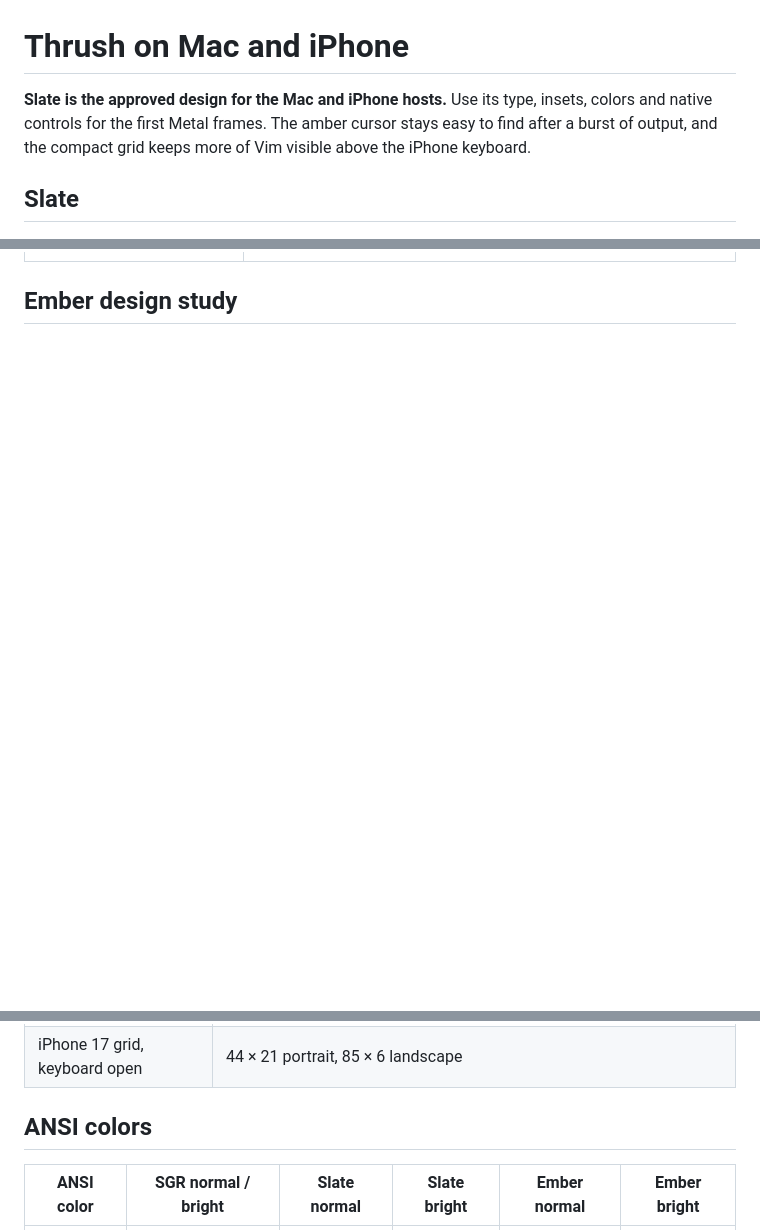
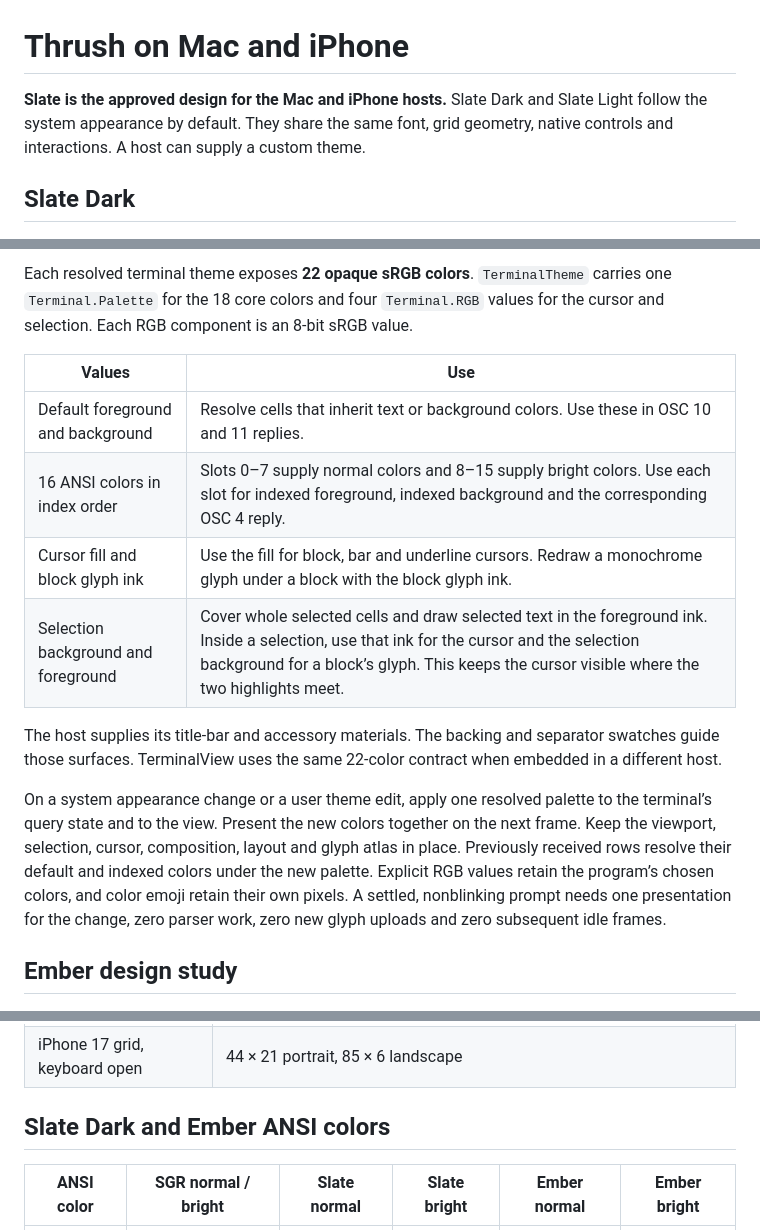
Before and after one commit to lostintangent/thrush, a Markdown page: docs/design/dark-demo.md, 3 parts joined by grey strips. GitHub-like rendering; blank space fills up the shorter version.

Commit message:
Define Slate Light and the custom theme palette
Co-authored-by: Copilot <223556219+Copilot@users.noreply.github.com>
Copilot-Session: 403e7986-3f96-4b76-8783-d65ce6c966ed

```diff
--- a/docs/design/dark-demo.md
+++ b/docs/design/dark-demo.md
@@ -1,8 +1,8 @@
 # Thrush on Mac and iPhone
 
-**Slate is the approved design for the Mac and iPhone hosts.** Use its type, insets, colors and native controls for the first Metal frames. The amber cursor stays easy to find after a burst of output, and the compact grid keeps more of Vim visible above the iPhone keyboard.
+**Slate is the approved design for the Mac and iPhone hosts.** Slate Dark and Slate Light follow the system appearance by default. They share the same font, grid geometry, native controls and interactions. A host can supply a custom theme.
 
-## Slate
+## Slate Dark
 
 ![Slate on Mac and iPhone, with a shell transcript, a Vim buffer, keyboard-open portrait and landscape views, and cursor and selection details](slate.png)
 
@@ -24,3 +53,15 @@ The slate canvas continues to the iPhone safe areas. On Mac, the native title ba
+Each resolved terminal theme exposes **22 opaque sRGB colors**. `TerminalTheme` carries one `Terminal.Palette` for the 18 core colors and four `Terminal.RGB` values for the cursor and selection. Each RGB component is an 8-bit sRGB value.
+
+| Values | Use |
+| --- | --- |
+| Default foreground and background | Resolve cells that inherit text or background colors. Use these in OSC 10 and 11 replies. |
+| 16 ANSI colors in index order | Slots 0–7 supply normal colors and 8–15 supply bright colors. Use each slot for indexed foreground, indexed background and the corresponding OSC 4 reply. |
+| Cursor fill and block glyph ink | Use the fill for block, bar and underline cursors. Redraw a monochrome glyph under a block with the block glyph ink. |
+| Selection background and foreground | Cover whole selected cells and draw selected text in the foreground ink. Inside a selection, use that ink for the cursor and the selection background for a block’s glyph. This keeps the cursor visible where the two highlights meet. |
+
+The host supplies its title-bar and accessory materials. The backing and separator swatches guide those surfaces. TerminalView uses the same 22-color contract when embedded in a different host.
+
+On a system appearance change or a user theme edit, apply one resolved palette to the terminal’s query state and to the view. Present the new colors together on the next frame. Keep the viewport, selection, cursor, composition, layout and glyph atlas in place. Previously received rows resolve their default and indexed colors under the new palette. Explicit RGB values retain the program’s chosen colors, and color emoji retain their own pixels. A settled, nonblinking prompt needs one presentation for the change, zero parser work, zero new glyph uploads and zero subsequent idle frames.
 
 ## Ember design study
 
@@ -43,7 +84,7 @@ The warmer canvas, Menlo’s larger letterforms and extra leading leave more roo
 | Host status strip | 22 pt at the foot of the viewport, above the keyboard accessory on iPhone. Show the active peer and whole-cell dimensions. |
 | iPhone 17 grid, keyboard open | 44 × 21 portrait, 85 × 6 landscape |
 
-## ANSI colors
+## Slate Dark and Ember ANSI colors
 
 | ANSI color | SGR normal / bright | Slate normal | Slate bright | Ember normal | Ember bright |
 | --- | --- | --- | --- | --- | --- |
```
Also changed, not shown: other parts of docs/design/dark-demo.md (+29 -0 lines), docs/design/slate-light.png (added).
